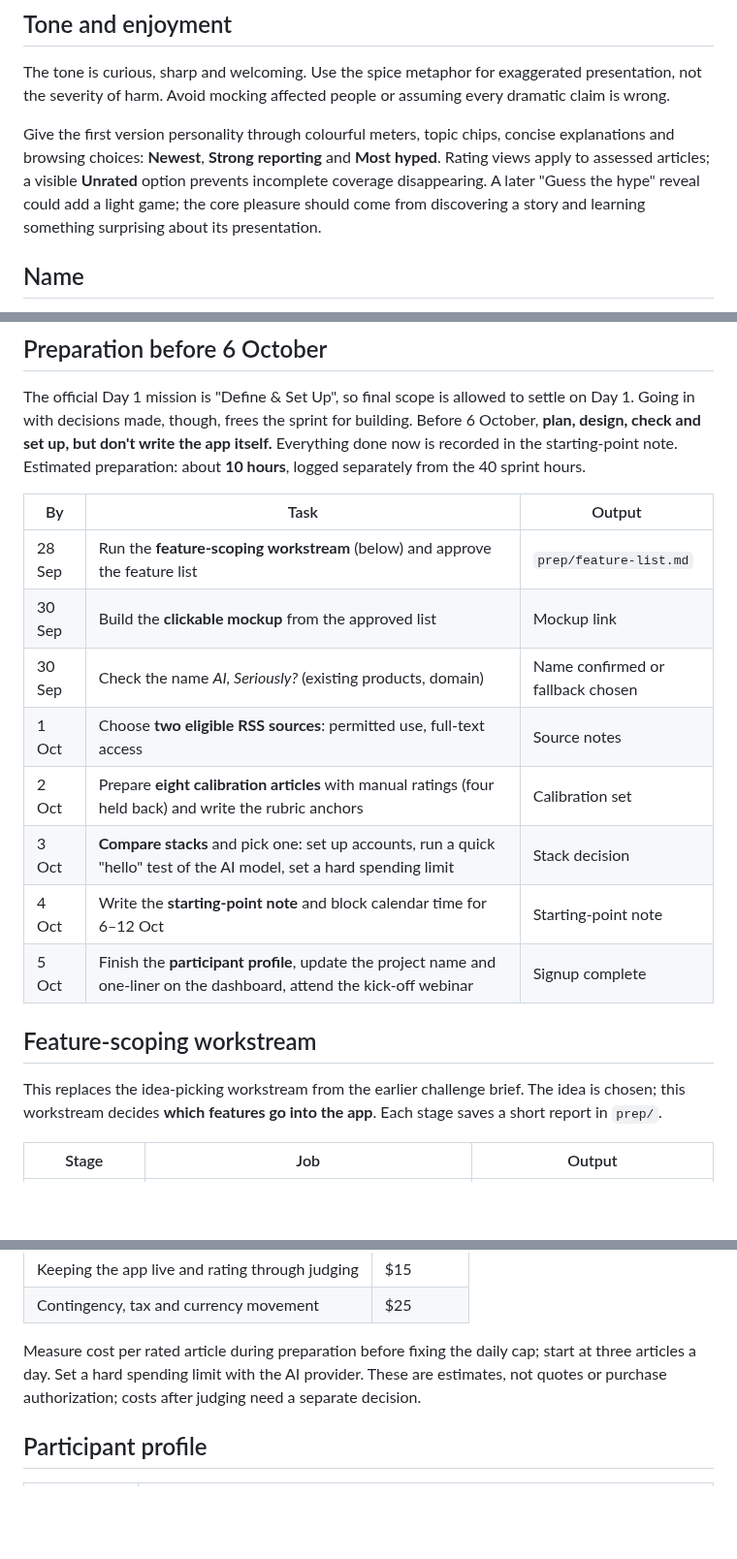
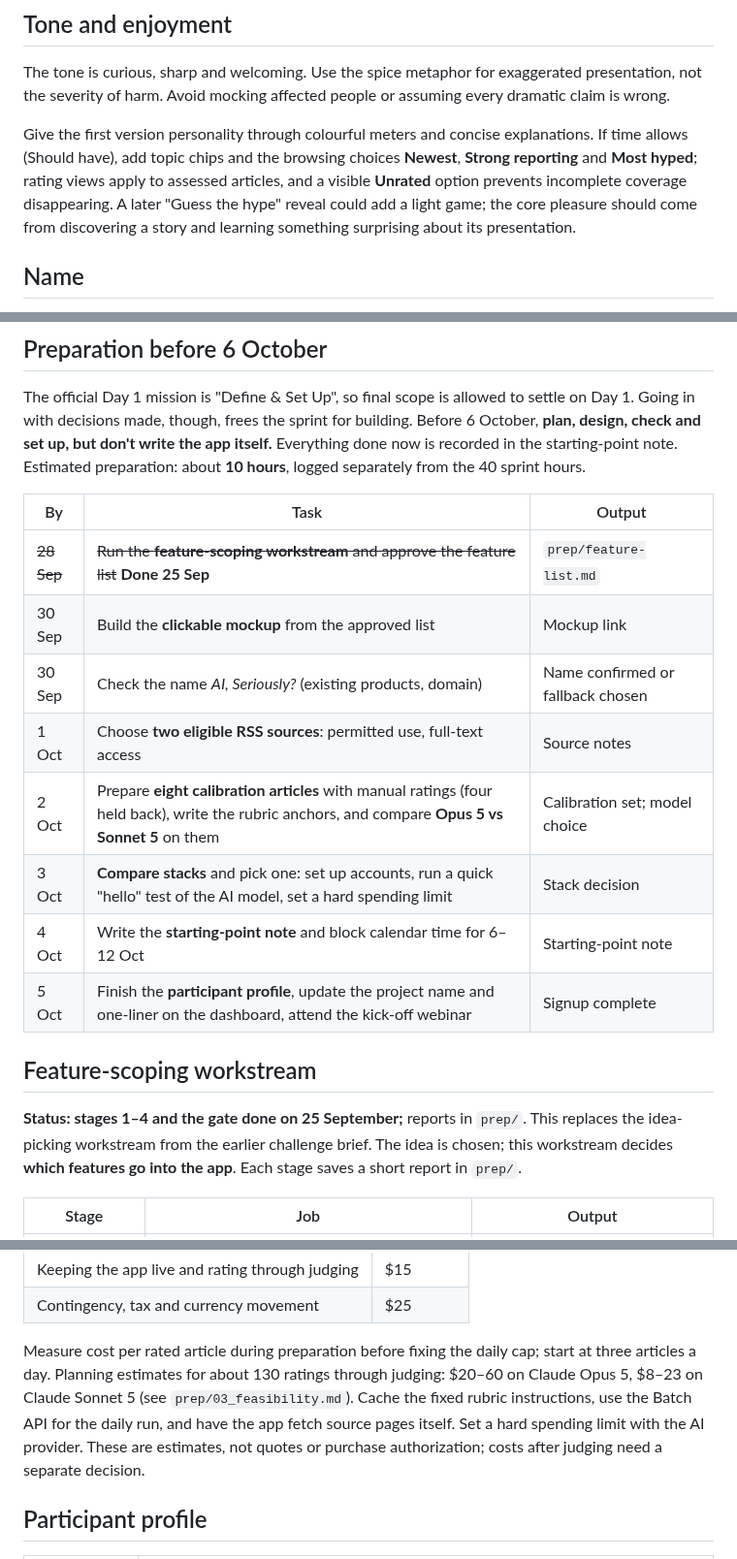
Before and after one commit to LeylaTurk/AI-Builders-Conference, a Markdown page: master-project-brief.md, 3 parts joined by grey strips. Shown at 97% size. Rendered like a GitHub page; blank space fills up the shorter version.

```diff
--- a/master-project-brief.md
+++ b/master-project-brief.md
@@ -122,7 +125,7 @@ Hype is separate and is not added again as a penalty in the story-score formula.
 
 The tone is curious, sharp and welcoming. Use the spice metaphor for exaggerated presentation, not the severity of harm. Avoid mocking affected people or assuming every dramatic claim is wrong.
 
-Give the first version personality through colourful meters, topic chips, concise explanations and browsing choices: **Newest**, **Strong reporting** and **Most hyped**. Rating views apply to assessed articles; a visible **Unrated** option prevents incomplete coverage disappearing. A later "Guess the hype" reveal could add a light game; the core pleasure should come from discovering a story and learning something surprising about its presentation.
+Give the first version personality through colourful meters and concise explanations. If time allows (Should have), add topic chips and the browsing choices **Newest**, **Strong reporting** and **Most hyped**; rating views apply to assessed articles, and a visible **Unrated** option prevents incomplete coverage disappearing. A later "Guess the hype" reveal could add a light game; the core pleasure should come from discovering a story and learning something surprising about its presentation.
 
 ## Name
 
@@ -202,18 +205,18 @@ The official Day 1 mission is "Define & Set Up", so final scope is allowed to se
 
 | By | Task | Output |
 | --- | --- | --- |
-| 28 Sep | Run the **feature-scoping workstream** (below) and approve the feature list | `prep/feature-list.md` |
+| ~~28 Sep~~ | ~~Run the **feature-scoping workstream** and approve the feature list~~ **Done 25 Sep** | `prep/feature-list.md` |
 | 30 Sep | Build the **clickable mockup** from the approved list | Mockup link |
 | 30 Sep | Check the name *AI, Seriously?* (existing products, domain) | Name confirmed or fallback chosen |
 | 1 Oct | Choose **two eligible RSS sources**: permitted use, full-text access | Source notes |
-| 2 Oct | Prepare **eight calibration articles** with manual ratings (four held back) and write the rubric anchors | Calibration set |
+| 2 Oct | Prepare **eight calibration articles** with manual ratings (four held back), write the rubric anchors, and compare **Opus 5 vs Sonnet 5** on them | Calibration set; model choice |
 | 3 Oct | **Compare stacks** and pick one: set up accounts, run a quick "hello" test of the AI model, set a hard spending limit | Stack decision |
 | 4 Oct | Write the **starting-point note** and block calendar time for 6–12 Oct | Starting-point note |
 | 5 Oct | Finish the **participant profile**, update the project name and one-liner on the dashboard, attend the kick-off webinar | Signup complete |
 
 ## Feature-scoping workstream
 
-This replaces the idea-picking workstream from the earlier challenge brief. The idea is chosen; this workstream decides **which features go into the app**. Each stage saves a short report in `prep/`.
+**Status: stages 1–4 and the gate done on 25 September;** reports in `prep/`. This replaces the idea-picking workstream from the earlier challenge brief. The idea is chosen; this workstream decides **which features go into the app**. Each stage saves a short report in `prep/`.
 
 | Stage | Job | Output |
 | --- | --- | --- |
@@ -260,7 +263,7 @@ Choose on: can it fetch RSS on demand, store ratings, enforce a spending cap, pu
 | Keeping the app live and rating through judging | $15 |
 | Contingency, tax and currency movement | $25 |
 
-Measure cost per rated article during preparation before fixing the daily cap; start at three articles a day. Set a hard spending limit with the AI provider. These are estimates, not quotes or purchase authorization; costs after judging need a separate decision.
+Measure cost per rated article during preparation before fixing the daily cap; start at three articles a day. Planning estimates for about 130 ratings through judging: $20–60 on Claude Opus 5, $8–23 on Claude Sonnet 5 (see `prep/03_feasibility.md`). Cache the fixed rubric instructions, use the Batch API for the daily run, and have the app fetch source pages itself. Set a hard spending limit with the AI provider. These are estimates, not quotes or purchase authorization; costs after judging need a separate decision.
 
 ## Participant profile
 
```
Also changed, not shown: other parts of master-project-brief.md (+13 -10 lines), prep/feature-list.md (added, +34 -0 lines).
